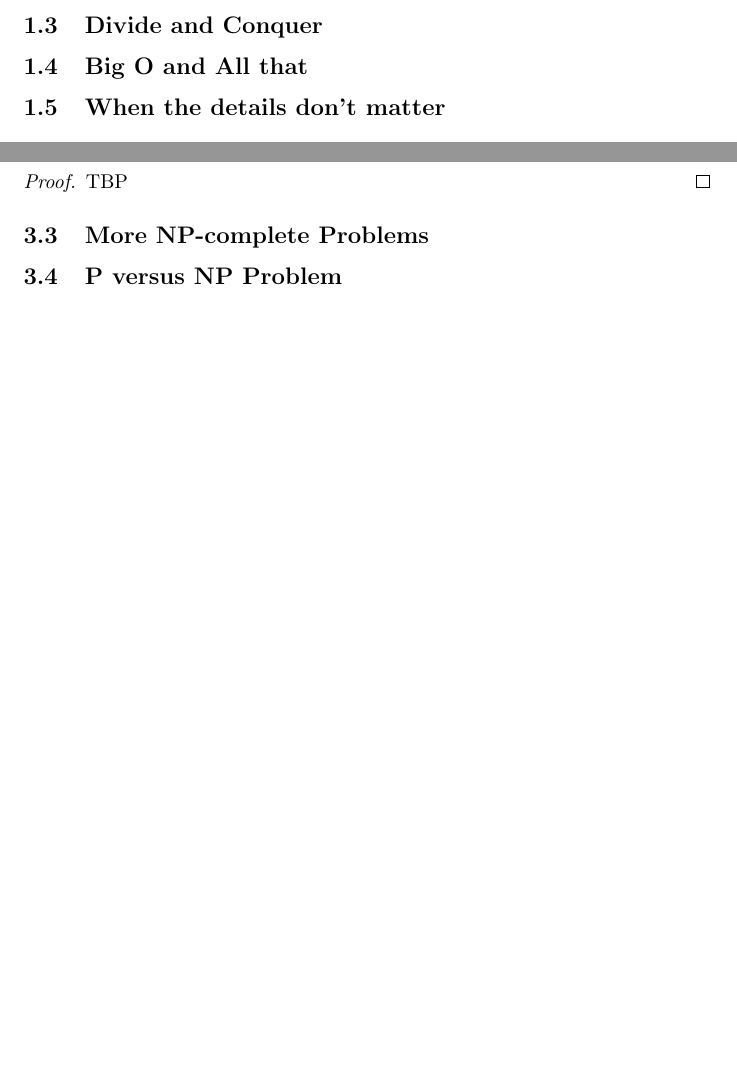
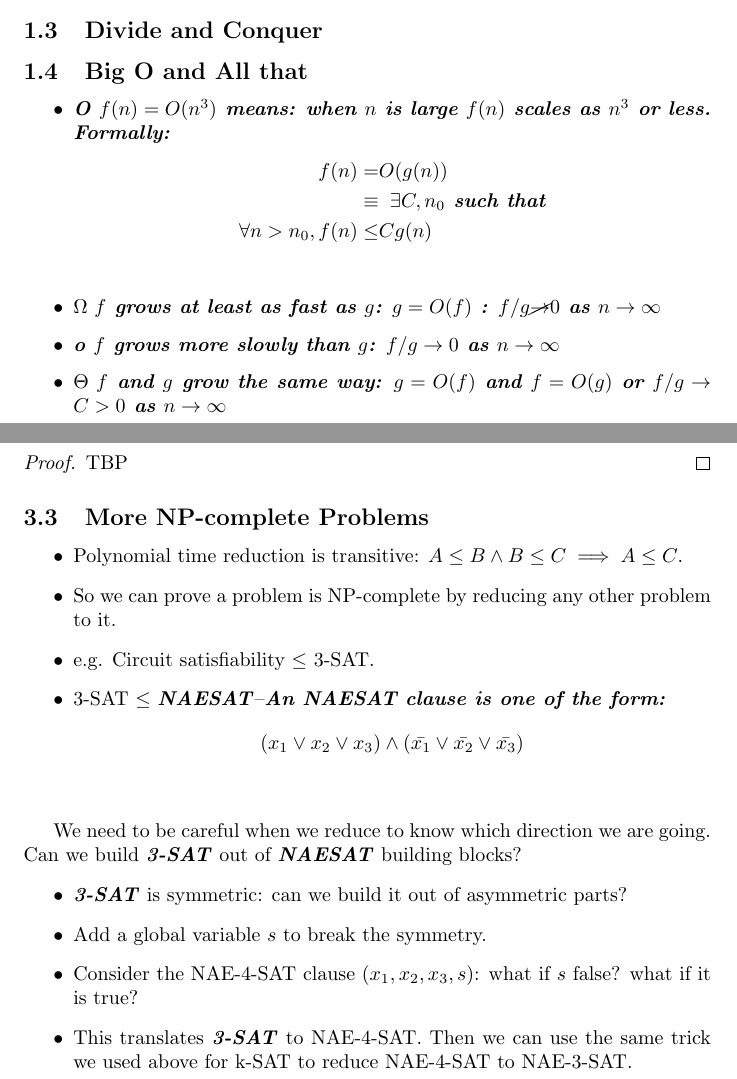
Before and after one commit to weka511/complexity, a LaTeX paper (computations/computations.tex): two parts of pages 4 and 16 of 18 before the commit and two parts of pages 4 and 17 of 19 after it, joined at a grey line, cut so that both start at the same text, the shorter picture padded with empty space. Compiled offline with pdfLaTeX.

Commit message:
Complteted 3.3.1

```diff
--- a/computations/computations.tex
+++ b/computations/computations.tex
@@ -99,6 +96,12 @@
 \newglossaryentry{gls:Hamiltonian:path}{
 	name={Hamiltonian path},
 	description={A Hamiltonian path, also called a Hamilton path, is a graph path between two vertices of a graph that visits each vertex exactly once }}
+
+\newglossaryentry {gls:NAESAT} {
+	name={NAESAT},
+	description={An NAESAT clause is one of the form: $$
+		(x_1 \lor x_2 \lor x_3) \land (\bar{x_1} \lor \bar{x_2} \lor \bar{x_3})
+		$$}}
 
 \newglossaryentry{gls:NonDP}{
 	name={Non-deterministic Polynomial Time},
@@ -198,6 +201,13 @@ Polynomials don't grow too fast Figure \ref{fig:polynomial} compared to exponent
 
 
 \subsection{Big O and All that}
+
+\begin{itemize}
+	\item \gls{gls:O} \glsdesc{gls:O}
+	\item \gls{gls:Omega} \glsdesc{gls:Omega}
+	\item \gls{gls:o} \glsdesc{gls:o}
+	\item \gls{gls:Theta} \glsdesc{gls:Theta}
+\end{itemize}
 
 \subsection{When the details don't matter}
 
@@ -536,6 +546,22 @@ If \gls{gls:3:SAT} were easy:
 
 \subsection{More NP-complete Problems}
 
+\begin{itemize}
+	\item Polynomial time reduction is transitive: $A \le B \land B \le C\implies A \le C$.
+	\item So we can prove a problem is NP-complete by reducing any other problem to it.
+	\item e.g. Circuit satisfiability $\le$ 3-SAT.
+	\item 3-SAT $\le$ \gls{gls:NAESAT}--\glsdesc{gls:NAESAT}
+\end{itemize}
+
+We need to be careful when we reduce to know which direction we are going.
+Can we build \gls{gls:3:SAT} out of \gls{gls:NAESAT} building blocks?
+\begin{itemize}
+	\item \gls{gls:3:SAT} is symmetric: can we build it out of asymmetric parts?
+	\item Add a global variable $s$ to break the symmetry.
+	\item Consider the NAE-4-SAT clause $(x_1,x_2,x_3,s)$: what if $s$ false? what if it is true?
+	\item This translates  \gls{gls:3:SAT} to NAE-4-SAT. Then we can use the same trick we used above for k-SAT to reduce  NAE-4-SAT to NAE-3-SAT.
+\end{itemize}
+
 \subsection{P versus NP Problem}
 
 \subsection{Existence and Nonexistence }
```
Also changed, not shown: computations/computations.tex (5 more changed lines).
